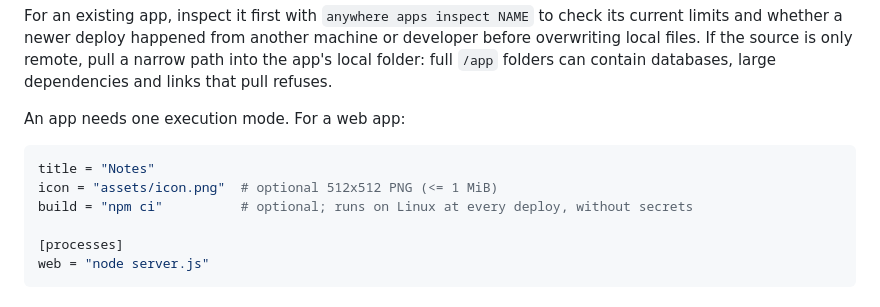
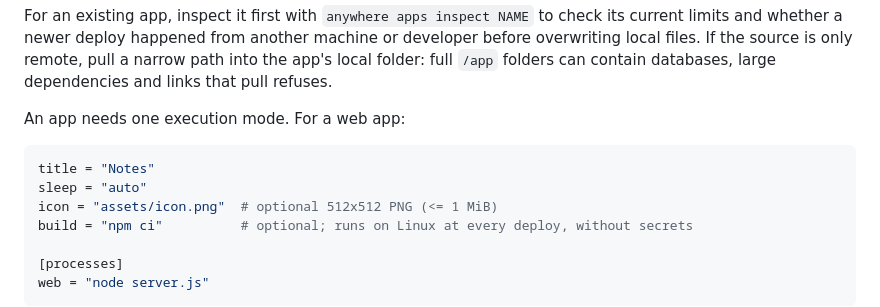
Before and after one commit to anywhere-so/anywhere, a Markdown page: skills/anywhere/SKILL.md, the part around the change. Rendered like a GitHub page.

Commit message:
Show sleep in the complete app configuration example

````diff
--- a/skills/anywhere/SKILL.md
+++ b/skills/anywhere/SKILL.md
@@ -46,6 +46,7 @@ An app needs one execution mode. For a web app:
 
 ```toml
 title = "Notes"
+sleep = "auto"
 icon = "assets/icon.png"  # optional 512x512 PNG (<= 1 MiB)
 build = "npm ci"          # optional; runs on Linux at every deploy, without secrets
 
````
